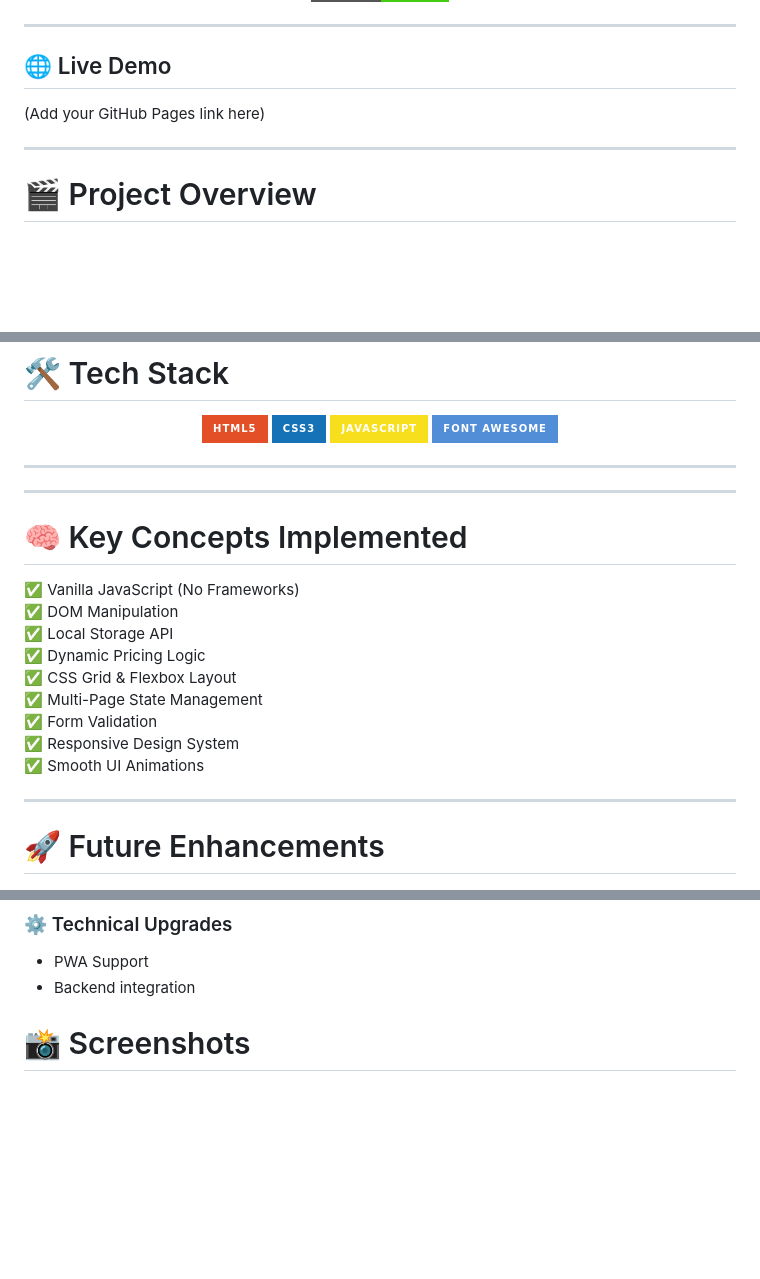
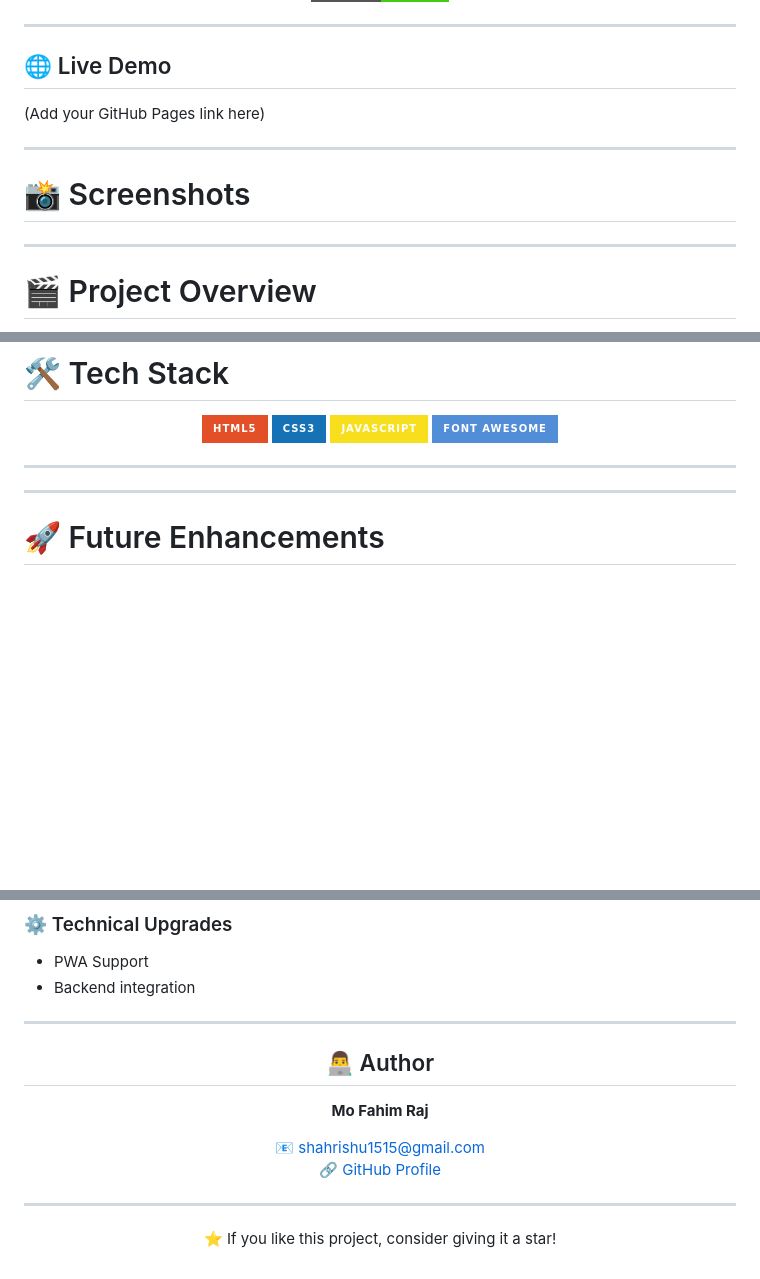
Before and after one commit to shahrishabh1513-jsk/bookmyseat-theatre-booking-system, a Markdown page: README.md, 3 parts joined by grey strips. Rendered like a GitHub page; badges without logos; blank space fills up the shorter version.

```diff
--- a/README.md
+++ b/README.md
@@ -23,6 +23,9 @@ Smart Theatre Ticket Booking System with Real-Time Seat Selection & Dynamic Pric
 
 ---
 
+# 📸 Screenshots
+
+---
 # 🎬 Project Overview
 
 **BookMySeat** is a fully responsive cinema ticket booking web application built using pure **HTML5, CSS3, and Vanilla JavaScript**.
@@ -118,21 +121,6 @@ This project demonstrates strong frontend architecture, dynamic DOM manipulation
 
 ---
 
-
----
-
-# 🧠 Key Concepts Implemented
-
-✅ Vanilla JavaScript (No Frameworks)
-✅ DOM Manipulation
-✅ Local Storage API
-✅ Dynamic Pricing Logic
-✅ CSS Grid & Flexbox Layout
-✅ Multi-Page State Management
-✅ Form Validation
-✅ Responsive Design System
-✅ Smooth UI Animations
-
 ---
 
 # 🚀 Future Enhancements
@@ -157,4 +145,18 @@ This project demonstrates strong frontend architecture, dynamic DOM manipulation
 - PWA Support
 - Backend integration
 
-# 📸 Screenshots
+---
+
+<div align="center">
+
+## 👨‍💻 Author
+
+**Mo Fahim Raj**
+
+📧 [shahrishu1515@gmail.com](shahrishu1515@gmail.com)
+🔗 [GitHub Profile]((https://github.com/shahrishabh1513-jsk))
+
+---
+
+⭐ If you like this project, consider giving it a star!
+
```
Also changed, not shown: other parts of README.md (+1 -0 lines).
